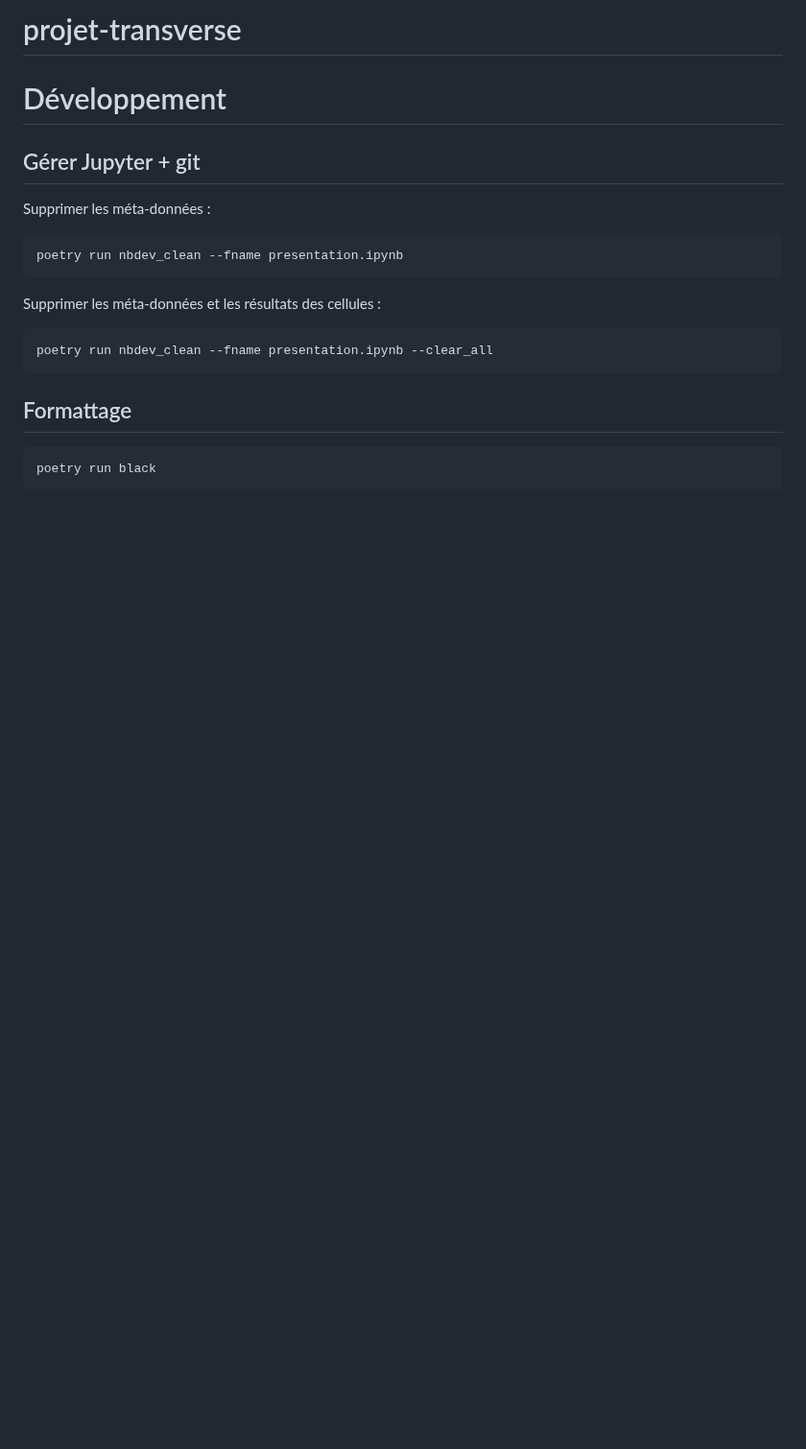
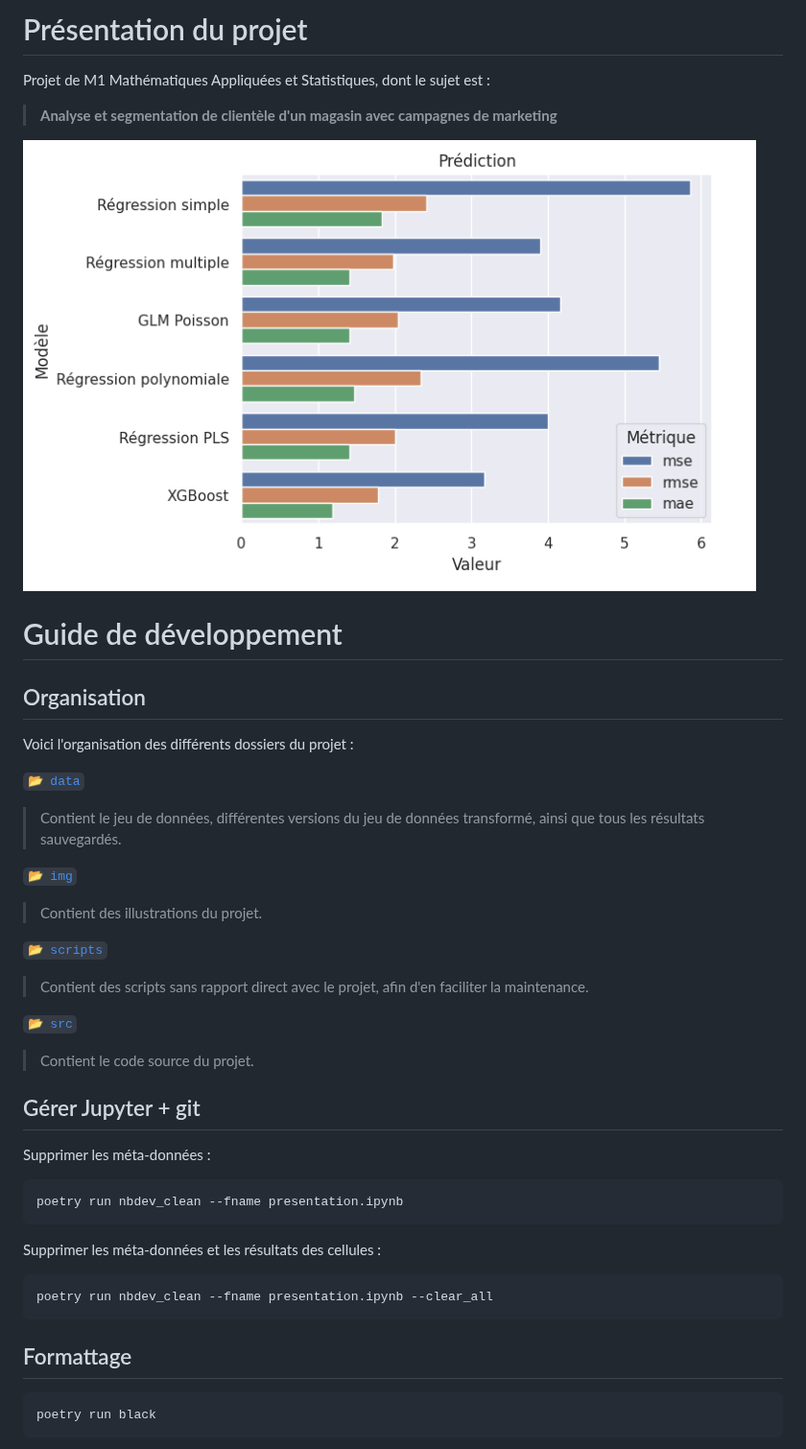
Before and after one commit to Ab2nour/customer-base-analysis, a Markdown page: README.md, the part around the change. Shown at 96% size. GitHub-like rendering; pictures changed too: img/mse-rmse-mae-models.png (added); blank space fills up the shorter version.

Commit message:
docs: improve README
Add folder organization
Add illustration
Add project description

```diff
--- a/README.md
+++ b/README.md
@@ -1,6 +1,29 @@
-# projet-transverse
+# Présentation du projet
+Projet de M1 Mathématiques Appliquées et Statistiques, dont le sujet est :
+> **Analyse et segmentation de clientèle d'un magasin avec campagnes de marketing**
 
-# Développement
+![Résultats de modèles de classification](
+img/mse-rmse-mae-models.png
+"Résultats de modèles de classification"
+)
+
+# Guide de développement
+
+## Organisation
+
+Voici l'organisation des différents dossiers du projet :
+
+[`📂 data`](https://github.com/Ab2nour/projet-transverse/tree/main/data)
+> Contient le jeu de données, différentes versions du jeu de données transformé, ainsi que tous les résultats sauvegardés.
+
+[`📂 img`](https://github.com/Ab2nour/projet-transverse/tree/main/img)
+> Contient des illustrations du projet.
+
+[`📂 scripts`](https://github.com/Ab2nour/projet-transverse/tree/main/scripts)
+> Contient des scripts sans rapport direct avec le projet, afin d'en faciliter la maintenance.
+
+[`📂 src`](https://github.com/Ab2nour/projet-transverse/tree/main/src)
+> Contient le code source du projet.
 
 ## Gérer Jupyter + git
 
```
